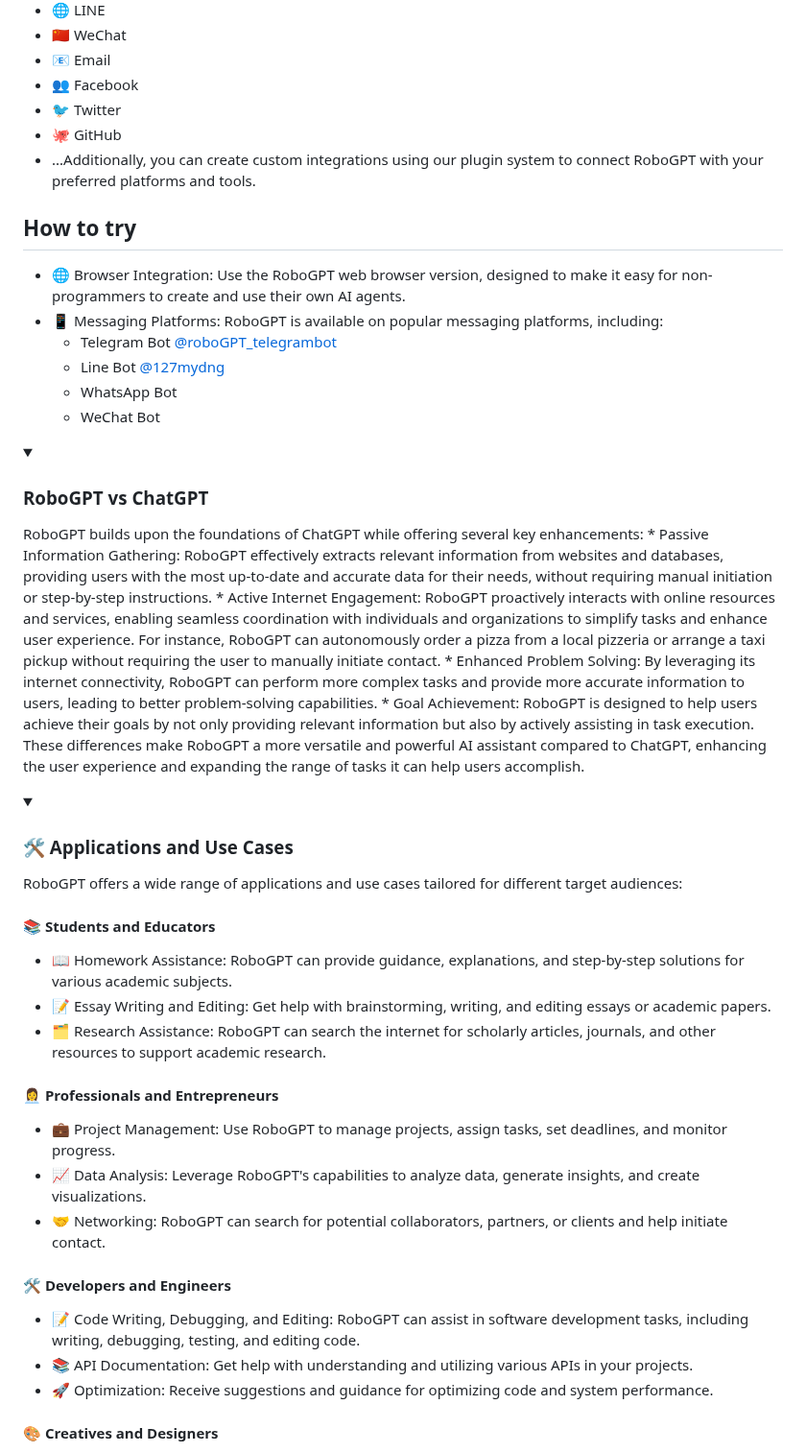
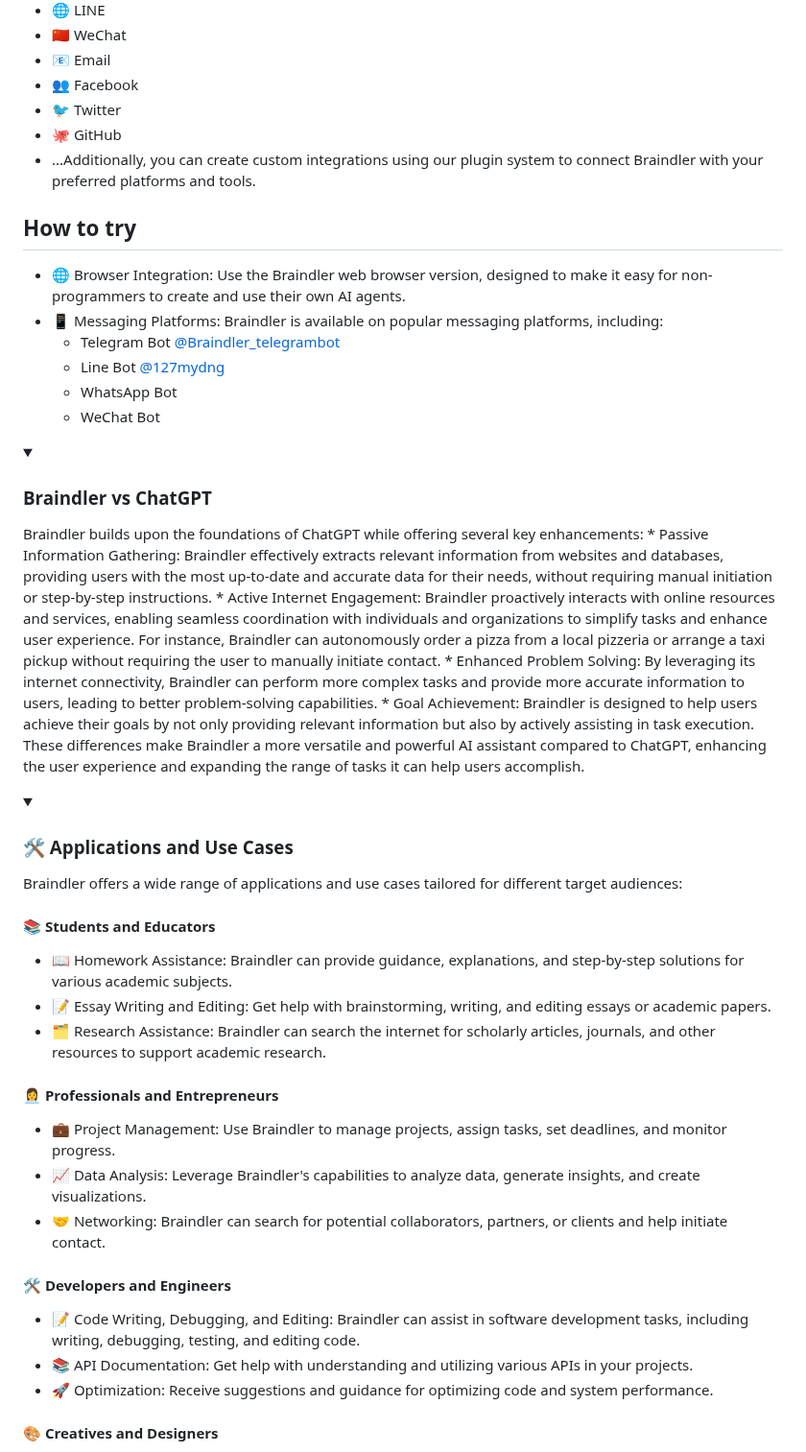
Before and after one commit to nativemindnet/Braindler, a Markdown page: README.md, the part around one of its changes. Shown at 96% size. GitHub-like rendering; folded sections open.

```diff
--- a/README.md
+++ b/README.md
@@ -56,43 +56,43 @@ RoboGPT offers seamless integration with a wide range of platforms and services,
 - 👥 Facebook
 - 🐦 Twitter
 - 🐙 GitHub
-- ...Additionally, you can create custom integrations using our plugin system to connect RoboGPT with your preferred platforms and tools.
+- ...Additionally, you can create custom integrations using our plugin system to connect Braindler with your preferred platforms and tools.
 
 ## How to try
-- 🌐 Browser Integration: Use the RoboGPT web browser version, designed to make it easy for non-programmers to create and use their own AI agents.
-- 📱 Messaging Platforms: RoboGPT is available on popular messaging platforms, including:
-  - Telegram Bot [@roboGPT_telegrambot](https://t.me/roboGPT_telegrambot)
+- 🌐 Browser Integration: Use the Braindler web browser version, designed to make it easy for non-programmers to create and use their own AI agents.
+- 📱 Messaging Platforms: Braindler is available on popular messaging platforms, including:
+  - Telegram Bot [@Braindler_telegrambot](https://t.me/Braindler_telegrambot)
   - Line Bot [@127mydng](https://line.me/R/ti/p/@127mydng)
   - WhatsApp Bot
   - WeChat Bot
 
 <details>
-<summary><h3>RoboGPT vs ChatGPT</h3></summary>
-RoboGPT builds upon the foundations of ChatGPT while offering several key enhancements:
-* Passive Information Gathering: RoboGPT effectively extracts relevant information from websites and databases, providing users with the most up-to-date and accurate data for their needs, without requiring manual initiation or step-by-step instructions.
-* Active Internet Engagement: RoboGPT proactively interacts with online resources and services, enabling seamless coordination with individuals and organizations to simplify tasks and enhance user experience. For instance, RoboGPT can autonomously order a pizza from a local pizzeria or arrange a taxi pickup without requiring the user to manually initiate contact.
-* Enhanced Problem Solving: By leveraging its internet connectivity, RoboGPT can perform more complex tasks and provide more accurate information to users, leading to better problem-solving capabilities.
-* Goal Achievement: RoboGPT is designed to help users achieve their goals by not only providing relevant information but also by actively assisting in task execution.
-These differences make RoboGPT a more versatile and powerful AI assistant compared to ChatGPT, enhancing the user experience and expanding the range of tasks it can help users accomplish.
+<summary><h3>Braindler vs ChatGPT</h3></summary>
+Braindler builds upon the foundations of ChatGPT while offering several key enhancements:
+* Passive Information Gathering: Braindler effectively extracts relevant information from websites and databases, providing users with the most up-to-date and accurate data for their needs, without requiring manual initiation or step-by-step instructions.
+* Active Internet Engagement: Braindler proactively interacts with online resources and services, enabling seamless coordination with individuals and organizations to simplify tasks and enhance user experience. For instance, Braindler can autonomously order a pizza from a local pizzeria or arrange a taxi pickup without requiring the user to manually initiate contact.
+* Enhanced Problem Solving: By leveraging its internet connectivity, Braindler can perform more complex tasks and provide more accurate information to users, leading to better problem-solving capabilities.
+* Goal Achievement: Braindler is designed to help users achieve their goals by not only providing relevant information but also by actively assisting in task execution.
+These differences make Braindler a more versatile and powerful AI assistant compared to ChatGPT, enhancing the user experience and expanding the range of tasks it can help users accomplish.
 </details>
 
 <details>
 <summary><h3>🛠️ Applications and Use Cases</h3></summary>
 
-RoboGPT offers a wide range of applications and use cases tailored for different target audiences:
+Braindler offers a wide range of applications and use cases tailored for different target audiences:
 
 #### 📚 Students and Educators
-- 📖 Homework Assistance: RoboGPT can provide guidance, explanations, and step-by-step solutions for various academic subjects.
+- 📖 Homework Assistance: Braindler can provide guidance, explanations, and step-by-step solutions for various academic subjects.
 - 📝 Essay Writing and Editing: Get help with brainstorming, writing, and editing essays or academic papers.
-- 🗂️ Research Assistance: RoboGPT can search the internet for scholarly articles, journals, and other resources to support academic research.
+- 🗂️ Research Assistance: Braindler can search the internet for scholarly articles, journals, and other resources to support academic research.
 
 #### 👩‍💼 Professionals and Entrepreneurs
-- 💼 Project Management: Use RoboGPT to manage projects, assign tasks, set deadlines, and monitor progress.
-- 📈 Data Analysis: Leverage RoboGPT's capabilities to analyze data, generate insights, and create visualizations.
-- 🤝 Networking: RoboGPT can search for potential collaborators, partners, or clients and help initiate contact.
+- 💼 Project Management: Use Braindler to manage projects, assign tasks, set deadlines, and monitor progress.
+- 📈 Data Analysis: Leverage Braindler's capabilities to analyze data, generate insights, and create visualizations.
+- 🤝 Networking: Braindler can search for potential collaborators, partners, or clients and help initiate contact.
 
 #### 🛠️ Developers and Engineers
-- 📝 Code Writing, Debugging, and Editing: RoboGPT can assist in software development tasks, including writing, debugging, testing, and editing code.
+- 📝 Code Writing, Debugging, and Editing: Braindler can assist in software development tasks, including writing, debugging, testing, and editing code.
 - 📚 API Documentation: Get help with understanding and utilizing various APIs in your projects.
 - 🚀 Optimization: Receive suggestions and guidance for optimizing code and system performance.
 
```
Also changed, not shown: other parts of README.md (+37 -37 lines).
